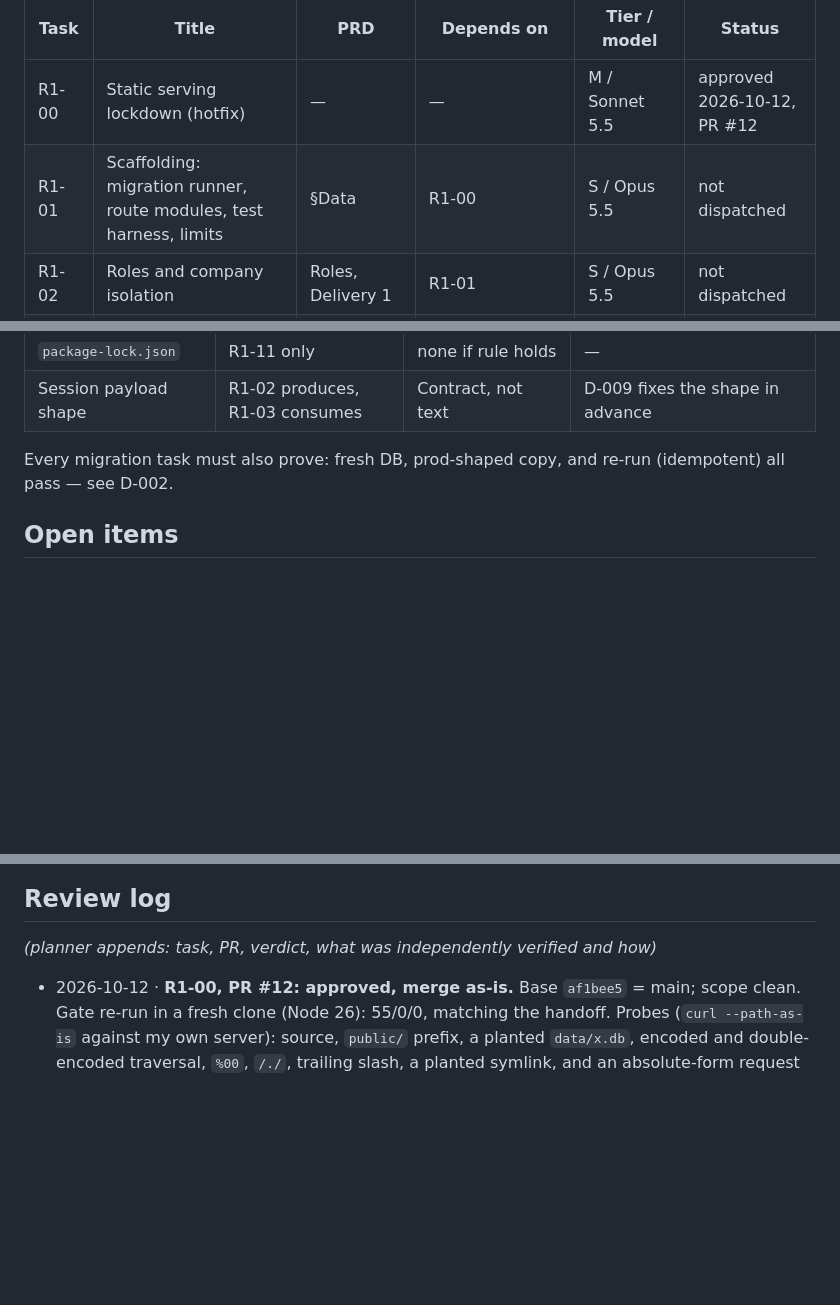
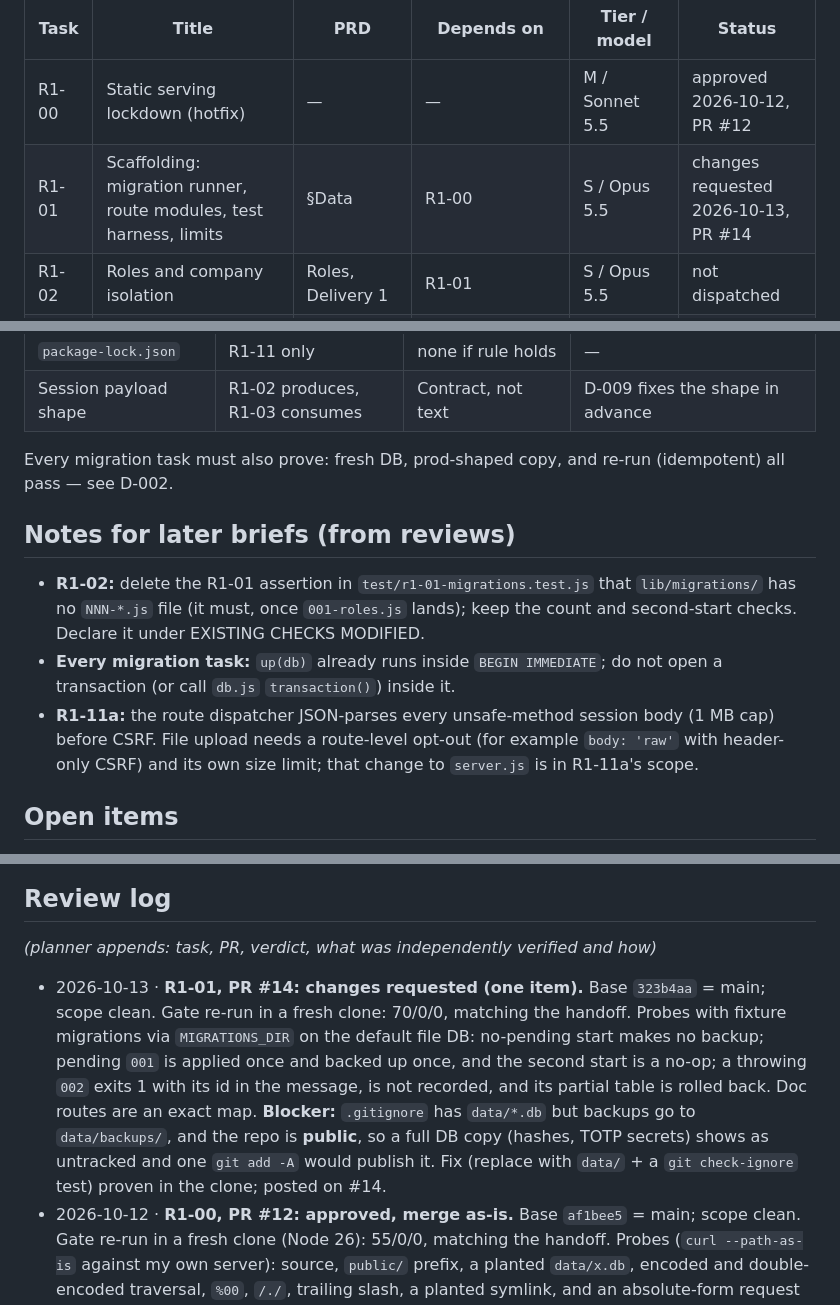
Before and after one commit to StephenForte/RateNinja, a Markdown page: tasks/round-1-plan.md, 3 parts joined by grey strips. GitHub-like rendering; blank space fills up the shorter version.

Commit message:
docs: R1-01 review (changes requested); notes for R1-02, migrations, R1-11a

```diff
--- a/tasks/round-1-plan.md
+++ b/tasks/round-1-plan.md
@@ -56,7 +56,7 @@ Model names are the planner's proposal; operator overrides recorded in the Run c
 | Task | Title | PRD | Depends on | Tier / model | Status |
 | --- | --- | --- | --- | --- | --- |
 | R1-00 | Static serving lockdown (hotfix) | — | — | M / Sonnet 5.5 | approved 2026-10-12, PR #12 |
-| R1-01 | Scaffolding: migration runner, route modules, test harness, limits | §Data | R1-00 | S / Opus 5.5 | not dispatched |
+| R1-01 | Scaffolding: migration runner, route modules, test harness, limits | §Data | R1-00 | S / Opus 5.5 | changes requested 2026-10-13, PR #14 |
 | R1-02 | Roles and company isolation | Roles, Delivery 1 | R1-01 | S / Opus 5.5 | not dispatched |
 | R1-03 | App shell: addressable pages and menu | FR1 | R1-01 | M / Sonnet 5.5 | not dispatched |
 | R1-04 | Profile and password lifecycle | FR4 | R1-02, R1-03 | S / Opus 5.5 | not dispatched |
@@ -128,6 +128,12 @@ Merge order within a wave: the order listed in the wave. Expected conflicts even
 
 Every migration task must also prove: fresh DB, prod-shaped copy, and re-run (idempotent) all pass — see D-002.
 
+## Notes for later briefs (from reviews)
+
+- **R1-02:** delete the R1-01 assertion in `test/r1-01-migrations.test.js` that `lib/migrations/` has no `NNN-*.js` file (it must, once `001-roles.js` lands); keep the count and second-start checks. Declare it under EXISTING CHECKS MODIFIED.
+- **Every migration task:** `up(db)` already runs inside `BEGIN IMMEDIATE`; do not open a transaction (or call `db.js` `transaction()`) inside it.
+- **R1-11a:** the route dispatcher JSON-parses every unsafe-method session body (1 MB cap) before CSRF. File upload needs a route-level opt-out (for example `body: 'raw'` with header-only CSRF) and its own size limit; that change to `server.js` is in R1-11a's scope.
+
 ## Open items
 
 - ~~Import formats~~ resolved 2026-10-12 (D-017), narrowed by D-018: Round 1 imports CSV + Excel; PDF deferred.
@@ -140,6 +146,7 @@ Every migration task must also prove: fresh DB, prod-shaped copy, and re-run (id
 
 _(planner appends: task, PR, verdict, what was independently verified and how)_
 
+- 2026-10-13 · **R1-01, PR #14: changes requested (one item).** Base `323b4aa` = main; scope clean. Gate re-run in a fresh clone: 70/0/0, matching the handoff. Probes with fixture migrations via `MIGRATIONS_DIR` on the default file DB: no-pending start makes no backup; pending `001` is applied once and backed up once, and the second start is a no-op; a throwing `002` exits 1 with its id in the message, is not recorded, and its partial table is rolled back. Doc routes are an exact map. **Blocker:** `.gitignore` has `data/*.db` but backups go to `data/backups/`, and the repo is **public**, so a full DB copy (hashes, TOTP secrets) shows as untracked and one `git add -A` would publish it. Fix (replace with `data/` + a `git check-ignore` test) proven in the clone; posted on #14.
 - 2026-10-12 · **R1-00, PR #12: approved, merge as-is.** Base `af1bee5` = main; scope clean. Gate re-run in a fresh clone (Node 26): 55/0/0, matching the handoff. Probes (`curl --path-as-is` against my own server): source, `public/` prefix, a planted `data/x.db`, encoded and double-encoded traversal, `%00`, `/./`, trailing slash, a planted symlink, and an absolute-form request line all return non-200 with no body leak. Pages still 200. The probes can fail: old main returned 200 for `/lib/db.js` and for a `data/` DB. **Regression:** `/docs/partner-integration.md` (advertised in OAuth metadata, `lib/oauth.js:755,765`) and `/API-README.md` (linked from `api-docs.html`) now 404. The fix is folded into R1-01 (exact-path routes). `/api/health` 503 without secrets is also true on main, so it's environmental. Review posted on #12.
 - 2026-10-12 · docs PR #10 merged (`93b5d61`): D-017, import split. D-018 then deferred PDF/unstructured past Round 1.
 - 2026-10-12 · docs PR #9 merged (`98bd634`). Verified: both files on main byte-identical to the reviewed drafts (`git show | diff`).
```
